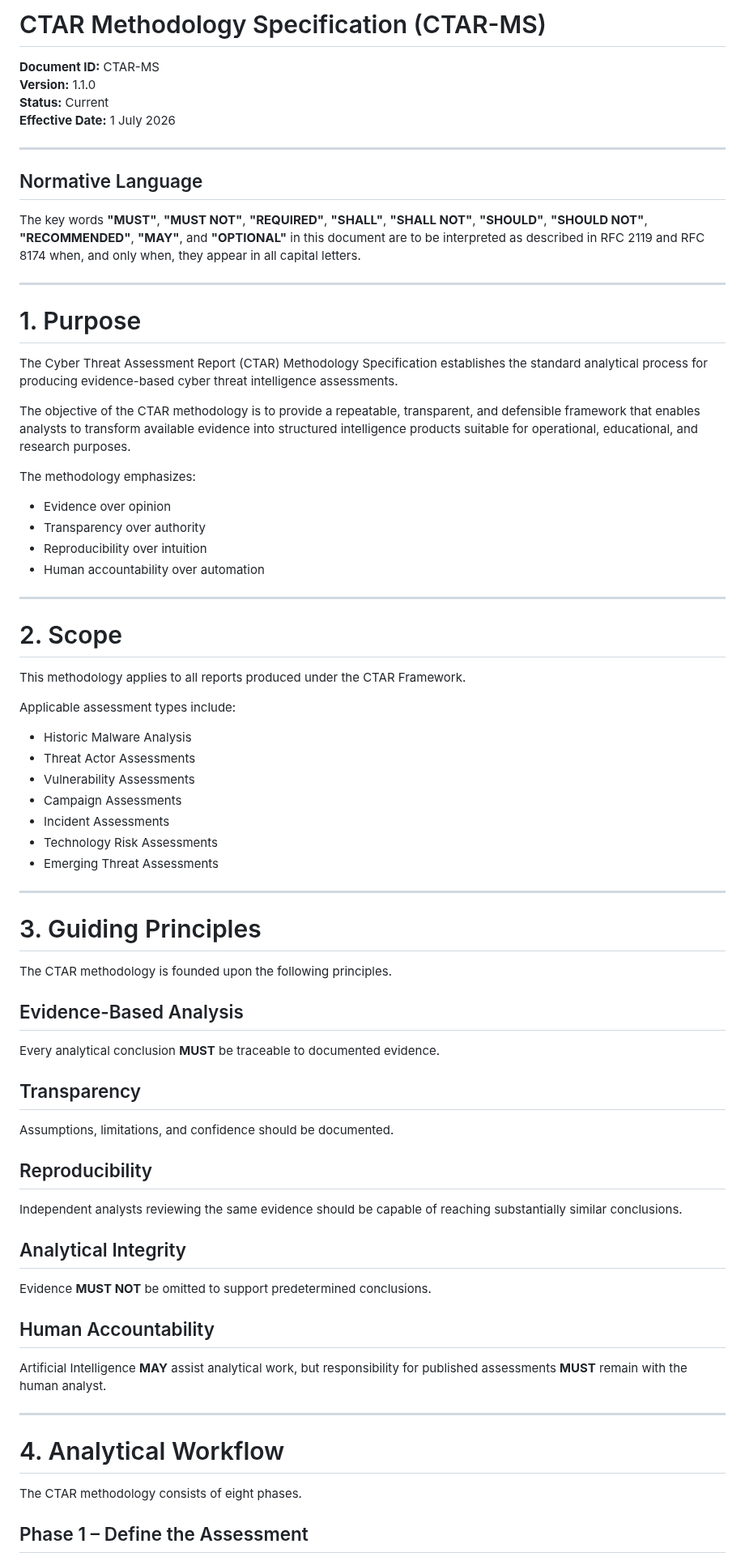
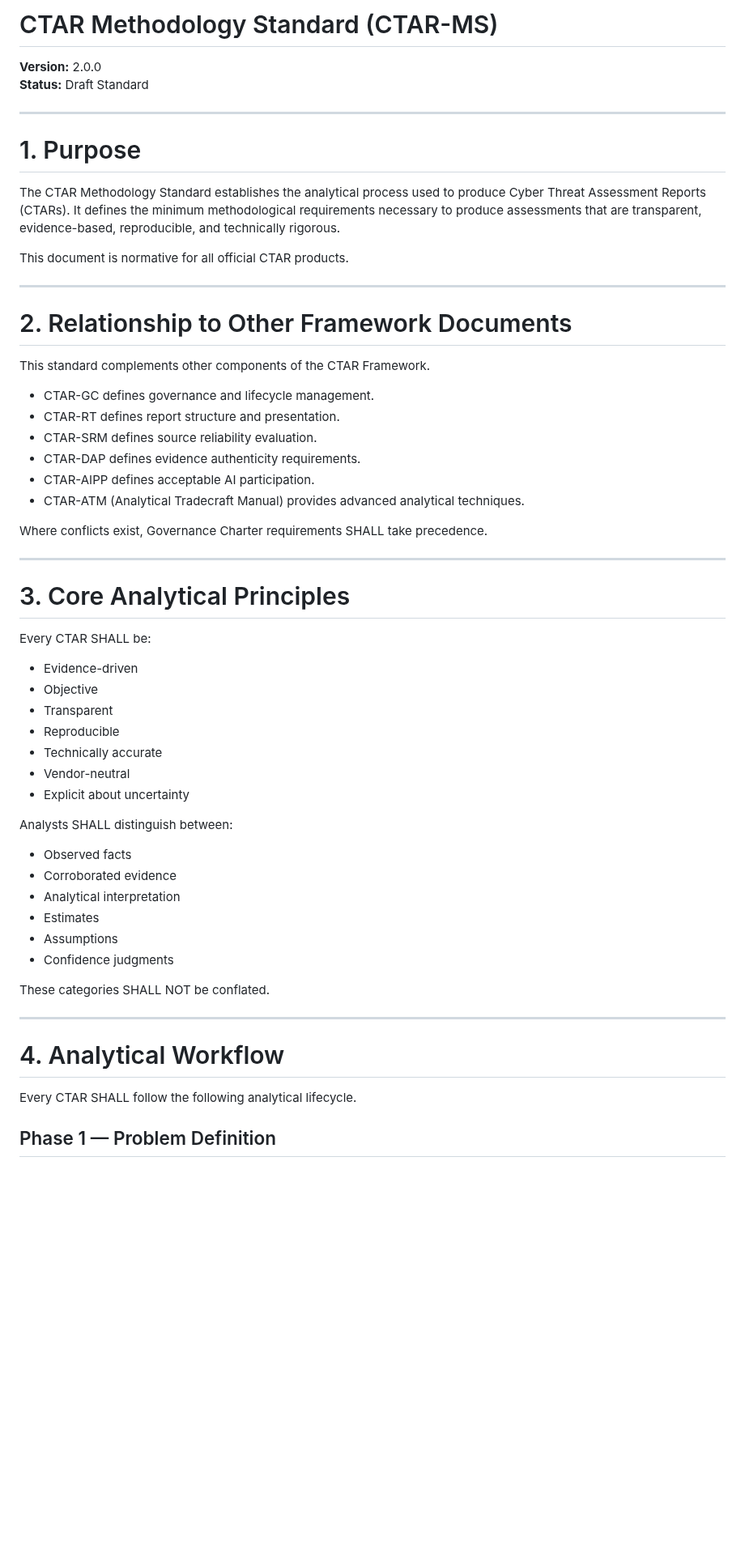
Before and after one commit to jeremyblevins/ctar, a Markdown page: framework/CTAR-MS.md, the part around one of its changes. Shown at 81% size. Drawn GitHub-style; blank space fills up the shorter version.

```diff
--- a/framework/CTAR-MS.md
+++ b/framework/CTAR-MS.md
@@ -1,78 +1,61 @@
-# CTAR Methodology Specification (CTAR-MS)
+# CTAR Methodology Standard (CTAR-MS)
 
-**Document ID:** CTAR-MS
-**Version:** 1.1.0
-**Status:** Current
-**Effective Date:** 1 July 2026
-
----
-
-## Normative Language
-
-The key words **"MUST"**, **"MUST NOT"**, **"REQUIRED"**, **"SHALL"**, **"SHALL NOT"**, **"SHOULD"**, **"SHOULD NOT"**, **"RECOMMENDED"**, **"MAY"**, and **"OPTIONAL"** in this document are to be interpreted as described in RFC 2119 and RFC 8174 when, and only when, they appear in all capital letters.
+**Version:** 2.0.0
+**Status:** Draft Standard
 
 ---
 
 # 1. Purpose
 
-The Cyber Threat Assessment Report (CTAR) Methodology Specification establishes the standard analytical process for producing evidence-based cyber threat intelligence assessments.
+The CTAR Methodology Standard establishes the analytical process used to produce Cyber Threat Assessment Reports (CTARs). It defines the minimum methodological requirements necessary to produce assessments that are transparent, evidence-based, reproducible, and technically rigorous.
 
-The objective of the CTAR methodology is to provide a repeatable, transparent, and defensible framework that enables analysts to transform available evidence into structured intelligence products suitable for operational, educational, and research purposes.
-
-The methodology emphasizes:
-
-- Evidence over opinion
-- Transparency over authority
-- Reproducibility over intuition
-- Human accountability over automation
+This document is normative for all official CTAR products.
 
 ---
 
-# 2. Scope
+# 2. Relationship to Other Framework Documents
 
-This methodology applies to all reports produced under the CTAR Framework.
+This standard complements other components of the CTAR Framework.
 
-Applicable assessment types include:
+- CTAR-GC defines governance and lifecycle management.
+- CTAR-RT defines report structure and presentation.
+- CTAR-SRM defines source reliability evaluation.
+- CTAR-DAP defines evidence authenticity requirements.
+- CTAR-AIPP defines acceptable AI participation.
+- CTAR-ATM (Analytical Tradecraft Manual) provides advanced analytical techniques.
 
-- Historic Malware Analysis
-- Threat Actor Assessments
-- Vulnerability Assessments
-- Campaign Assessments
-- Incident Assessments
-- Technology Risk Assessments
-- Emerging Threat Assessments
+Where conflicts exist, Governance Charter requirements SHALL take precedence.
 
 ---
 
-# 3. Guiding Principles
+# 3. Core Analytical Principles
 
-The CTAR methodology is founded upon the following principles.
+Every CTAR SHALL be:
 
-## Evidence-Based Analysis
+- Evidence-driven
+- Objective
+- Transparent
+- Reproducible
+- Technically accurate
+- Vendor-neutral
+- Explicit about uncertainty
 
-Every analytical conclusion **MUST** be traceable to documented evidence.
+Analysts SHALL distinguish between:
 
-## Transparency
+- Observed facts
+- Corroborated evidence
+- Analytical interpretation
+- Estimates
+- Assumptions
+- Confidence judgments
 
-Assumptions, limitations, and confidence should be documented.
-
-## Reproducibility
-
-Independent analysts reviewing the same evidence should be capable of reaching substantially similar conclusions.
-
-## Analytical Integrity
-
-Evidence **MUST NOT** be omitted to support predetermined conclusions.
-
-## Human Accountability
-
-Artificial Intelligence **MAY** assist analytical work, but responsibility for published assessments **MUST** remain with the human analyst.
+These categories SHALL NOT be conflated.
 
 ---
 
 # 4. Analytical Workflow
 
-The CTAR methodology consists of eight phases.
+Every CTAR SHALL follow the following analytical lifecycle.
 
-## Phase 1 – Define the Assessment
+## Phase 1 — Problem Definition
 
```
Also changed, not shown: other parts of framework/CTAR-MS.md (+152 -167 lines).
